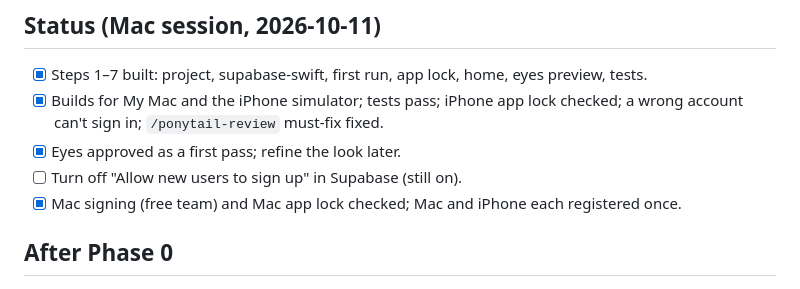
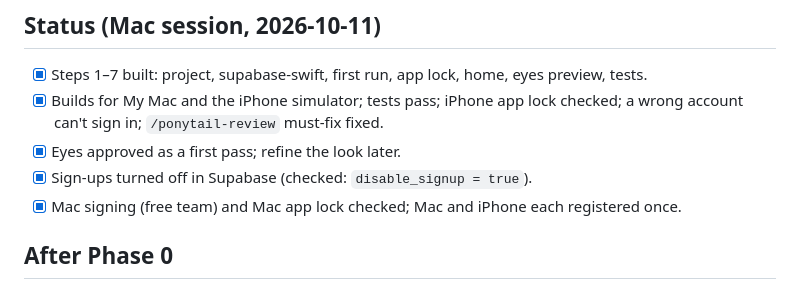
Before and after one commit to ux-abhi/idea1, a Markdown page: PHASE0.md, the part around the change. Drawn GitHub-style.

Commit message:
docs: Phase 0 sign-ups off
Co-Authored-By: Claude Opus 5.5 <noreply@anthropic.com>

```diff
--- a/PHASE0.md
+++ b/PHASE0.md
@@ -38,7 +38,7 @@ run the app and check it yourself before moving on. Ask me only for things you c
 - [x] Steps 1–7 built: project, supabase-swift, first run, app lock, home, eyes preview, tests.
 - [x] Builds for My Mac and the iPhone simulator; tests pass; iPhone app lock checked; a wrong account can't sign in; `/ponytail-review` must-fix fixed.
 - [x] Eyes approved as a first pass; refine the look later.
-- [ ] Turn off "Allow new users to sign up" in Supabase (still on).
+- [x] Sign-ups turned off in Supabase (checked: `disable_signup = true`).
 - [x] Mac signing (free team) and Mac app lock checked; Mac and iPhone each registered once.
 
 ## After Phase 0
```
